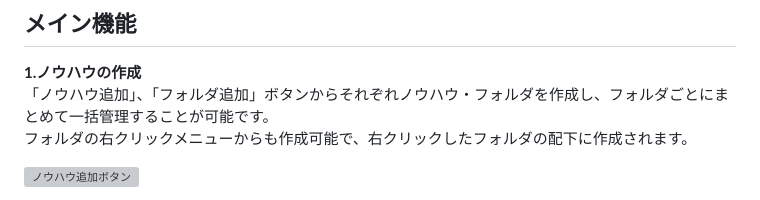
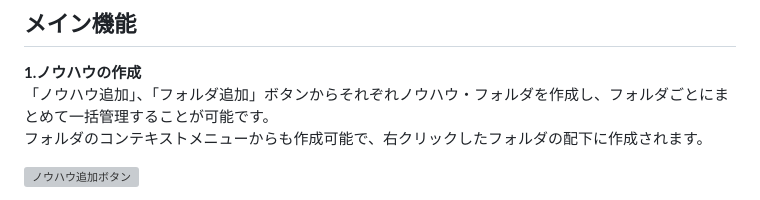
Before and after one commit to kawahiro673/KnowHowNote, a Markdown page: README.md, the part around the change. GitHub-like rendering; grey boxes are pictures that could not be loaded.

```diff
--- a/README.md
+++ b/README.md
@@ -15,7 +15,7 @@
 
 **1.ノウハウの作成** <br>
 「ノウハウ追加」、「フォルダ追加」ボタンからそれぞれノウハウ・フォルダを作成し、フォルダごとにまとめて一括管理することが可能です。 <br>
-フォルダの右クリックメニューからも作成可能で、右クリックしたフォルダの配下に作成されます。
+フォルダのコンテキストメニューからも作成可能で、右クリックしたフォルダの配下に作成されます。
 
 ![ノウハウ追加ボタン](https://github.com/kawahiro673/nodejs-itnote-app/assets/126426280/c1942598-34a4-42fd-a99a-2f2bb5ff8254)
 
```
